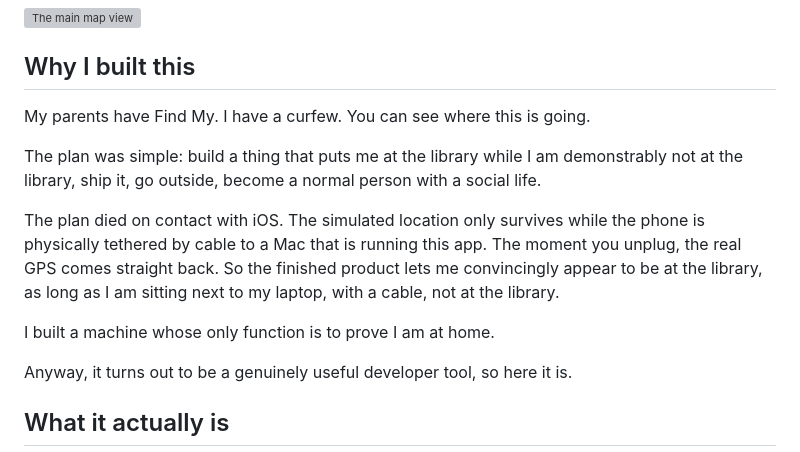
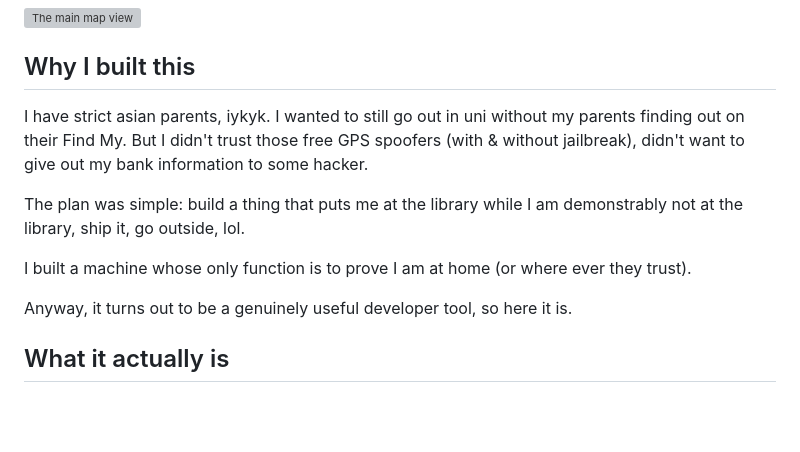
Before and after one commit to violetliie/scriptable-iphone-gps-spoofer, a Markdown page: README.md, the part around one of its changes. GitHub-like rendering; blank space fills up the shorter version; grey boxes are pictures that could not be loaded.

```diff
--- a/README.md
+++ b/README.md
@@ -8,17 +8,14 @@ nothing installed on the phone, nothing modified.
 
 ## Why I built this
 
-My parents have Find My. I have a curfew. You can see where this is going.
+I have strict asian parents, iykyk. I wanted to still go out in uni without my parents finding
+out on their Find My. But I didn't trust those free GPS spoofers (with & without jailbreak),
+didn't want to give out my bank information to some hacker.
 
 The plan was simple: build a thing that puts me at the library while I am demonstrably not at
-the library, ship it, go outside, become a normal person with a social life.
+the library, ship it, go outside, lol.
 
-The plan died on contact with iOS. The simulated location only survives while the phone is
-physically tethered by cable to a Mac that is running this app. The moment you unplug, the real
-GPS comes straight back. So the finished product lets me convincingly appear to be at the
-library, as long as I am sitting next to my laptop, with a cable, not at the library.
-
-I built a machine whose only function is to prove I am at home.
+I built a machine whose only function is to prove I am at home (or where ever they trust).
 
 Anyway, it turns out to be a genuinely useful developer tool, so here it is.
 
```
Also changed, not shown: other parts of README.md (+37 -0 lines).
